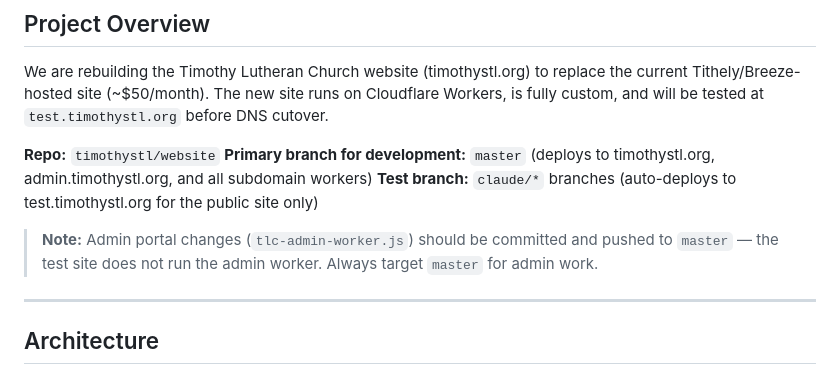
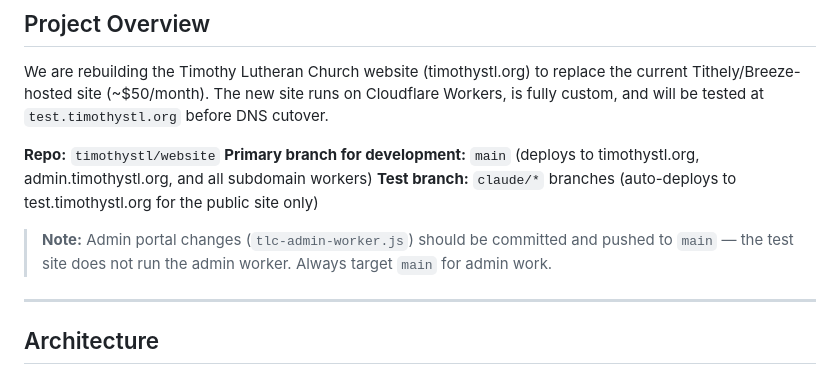
Before and after one commit to timothystl/website, a Markdown page: CLAUDE.md, the part around the change. Drawn GitHub-style.

Commit message:
Fix CLAUDE.md: production branch is main, not master
https://claude.ai/code/session_01AtXaobbFuQfSQLMoDJx4iU

```diff
--- a/CLAUDE.md
+++ b/CLAUDE.md
@@ -9,10 +9,10 @@ This file captures the full project context so any Claude session can be resumed
 We are rebuilding the Timothy Lutheran Church website (timothystl.org) to replace the current Tithely/Breeze-hosted site (~$50/month). The new site runs on Cloudflare Workers, is fully custom, and will be tested at `test.timothystl.org` before DNS cutover.
 
 **Repo:** `timothystl/website`
-**Primary branch for development:** `master` (deploys to timothystl.org, admin.timothystl.org, and all subdomain workers)
+**Primary branch for development:** `main` (deploys to timothystl.org, admin.timothystl.org, and all subdomain workers)
 **Test branch:** `claude/*` branches (auto-deploys to test.timothystl.org for the public site only)
 
-> **Note:** Admin portal changes (`tlc-admin-worker.js`) should be committed and pushed to `master` — the test site does not run the admin worker. Always target `master` for admin work.
+> **Note:** Admin portal changes (`tlc-admin-worker.js`) should be committed and pushed to `main` — the test site does not run the admin worker. Always target `main` for admin work.
 
 ---
 
```
